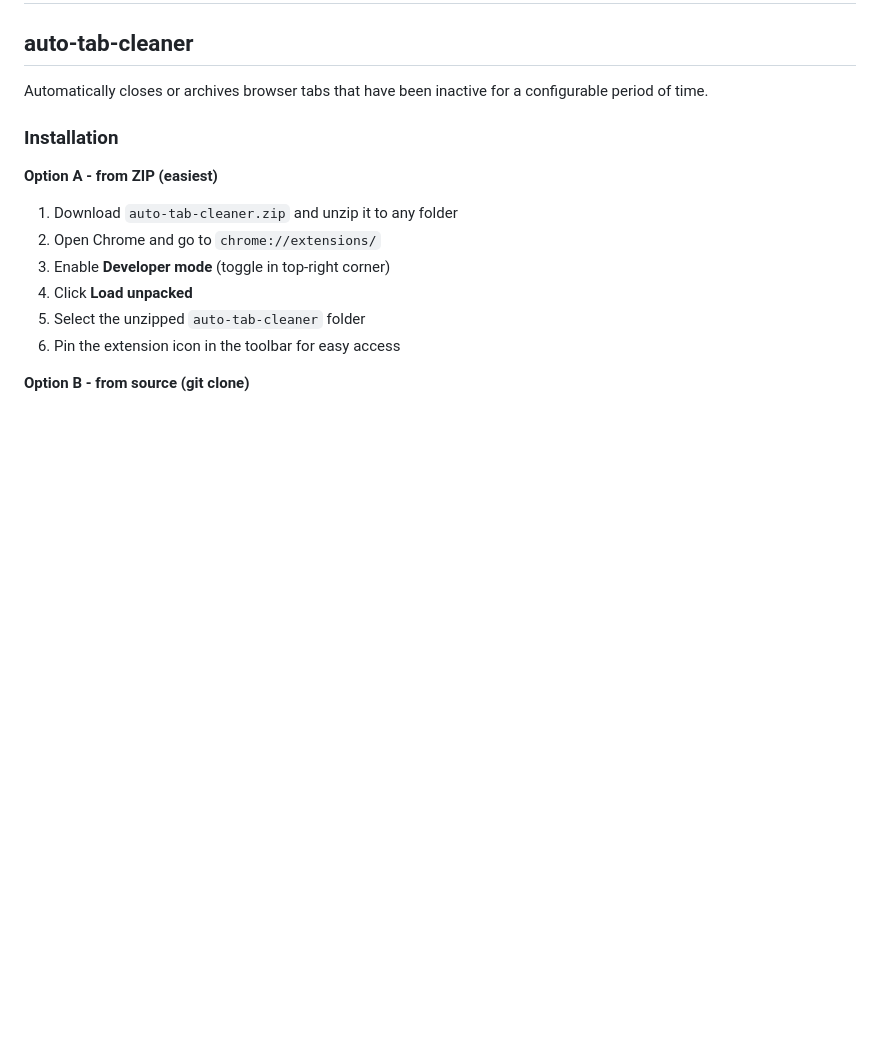
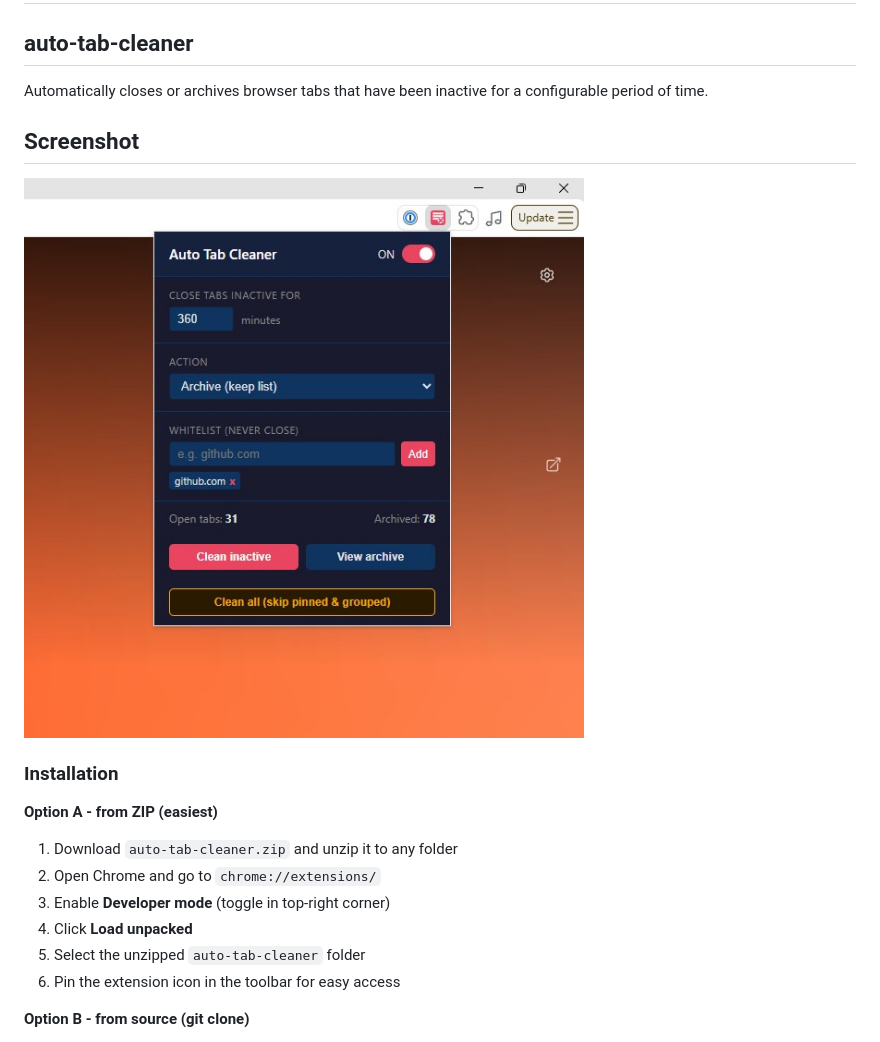
Before and after one commit to Szakus/ChromeExt, a Markdown page: README.md, the part around the change. Rendered like a GitHub page; pictures changed too: docs/screenshot.jpg (added); blank space fills up the shorter version.

Commit message:
Add popup screenshot to README

```diff
--- a/README.md
+++ b/README.md
@@ -3,6 +3,11 @@
 ## auto-tab-cleaner
 
 Automatically closes or archives browser tabs that have been inactive for a configurable period of time.
+
+## Screenshot
+
+![Auto Tab Cleaner popup](docs/screenshot.jpg)
+
 
 ### Installation
 
```
